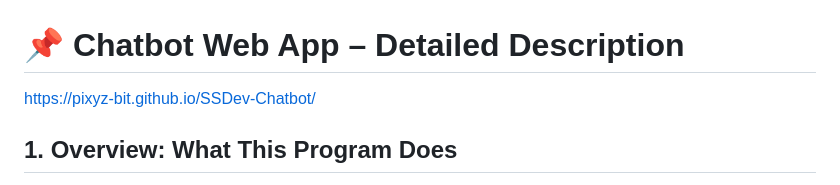
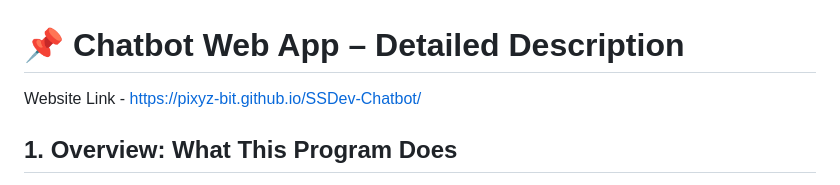
Before and after one commit to Pixyz-bit/SSDev-Chatbot, a Markdown page: README.md, the part around the change. Drawn GitHub-style.

Commit message:
Update website link format in README

```diff
--- a/README.md
+++ b/README.md
@@ -1,5 +1,5 @@
 # 📌 Chatbot Web App – Detailed Description
-https://pixyz-bit.github.io/SSDev-Chatbot/
+Website Link - https://pixyz-bit.github.io/SSDev-Chatbot/
 ## 1. Overview: What This Program Does
 
 This project is a **single-page chatbot web application built with React**. It provides an interactive chat interface where users can communicate with a chatbot in real time.
```
